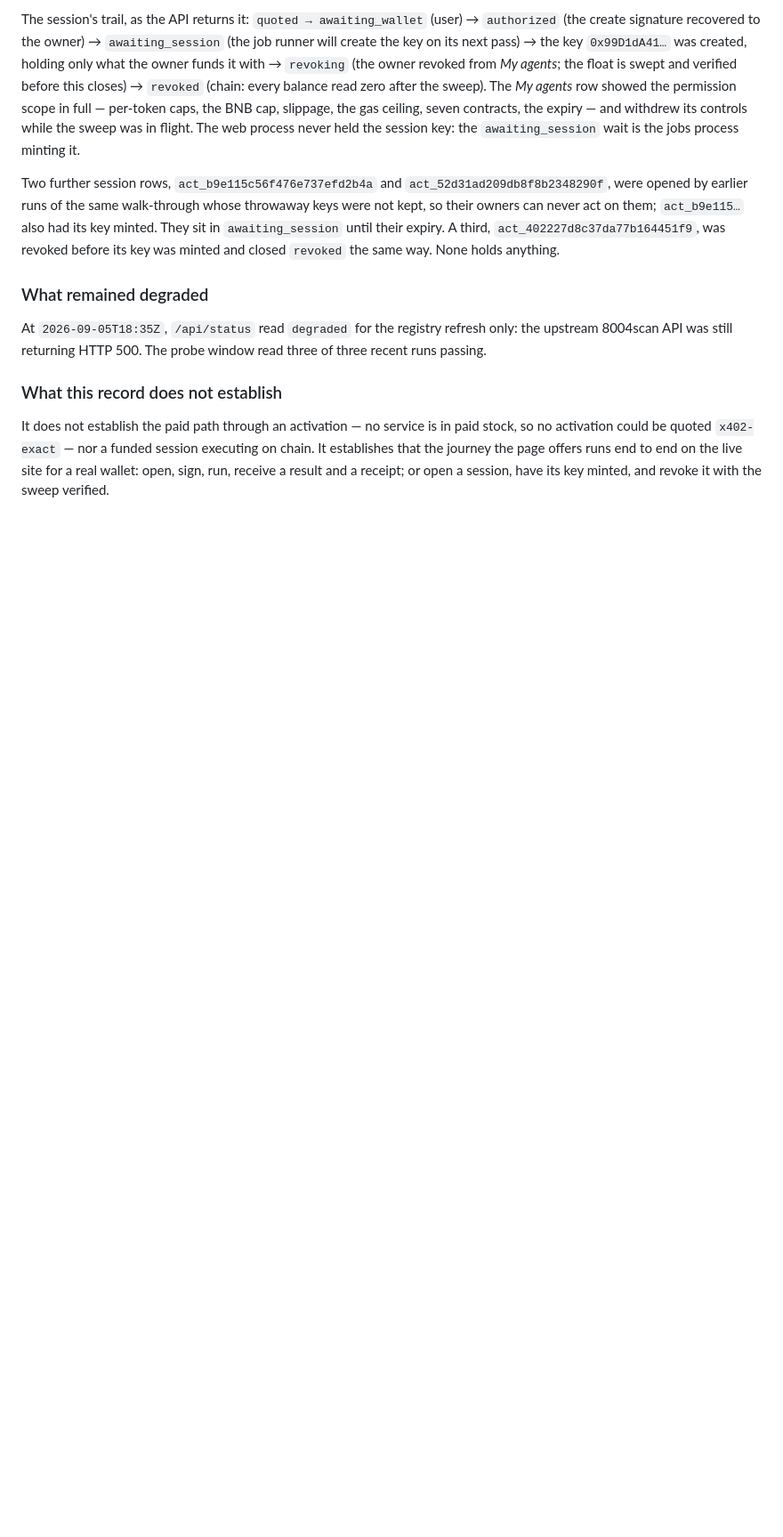
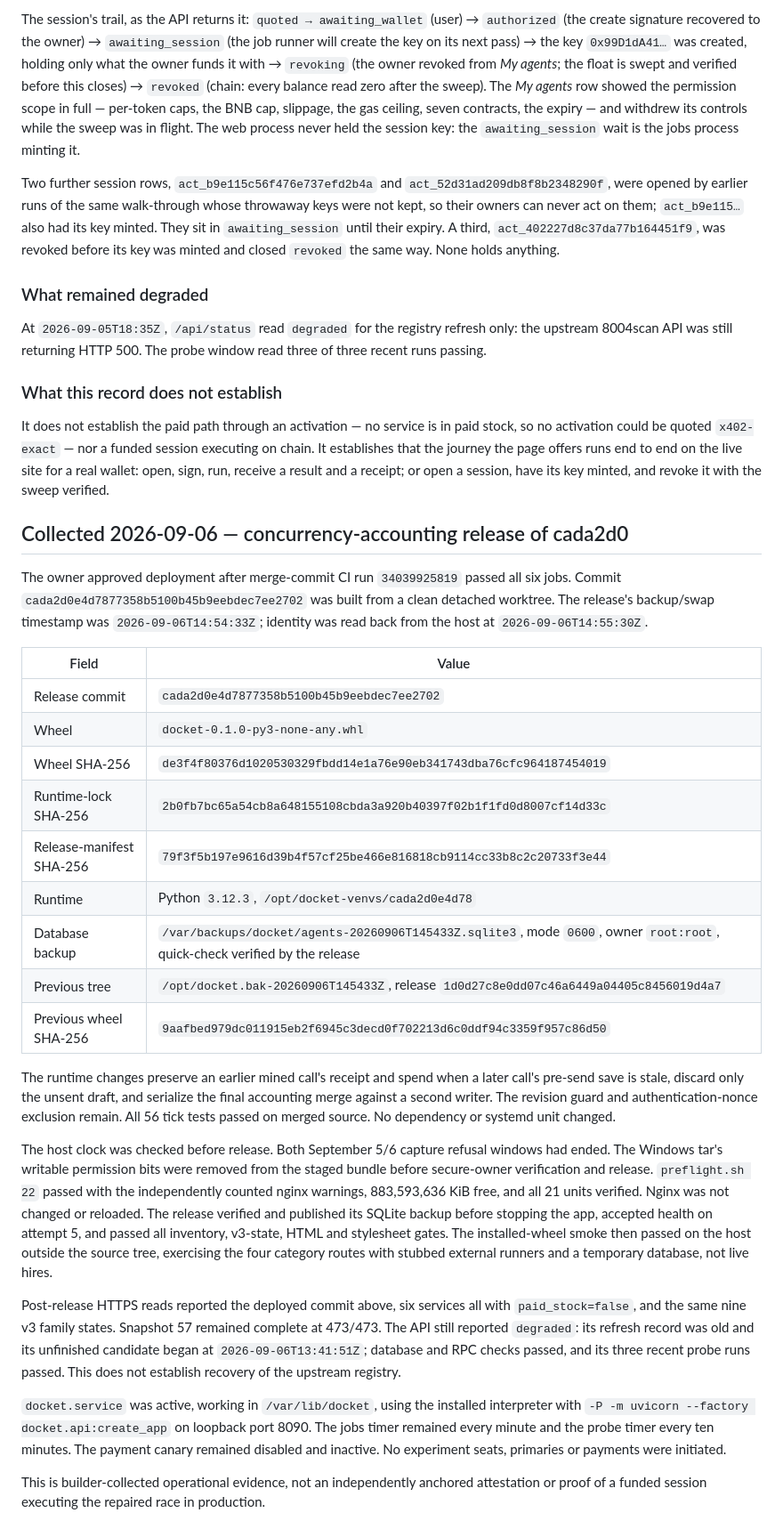
Before and after one commit to Ridwannurudeen/docket, a Markdown page: docs/operational-evidence.md, the part around the change. Shown at 89% size. Rendered like a GitHub page; blank space fills up the shorter version.

Commit message:
Record the concurrency-accounting deployment and rollback evidence

```diff
--- a/docs/operational-evidence.md
+++ b/docs/operational-evidence.md
@@ -623,3 +623,50 @@ no activation could be quoted `x402-exact` — nor a funded session executing on
 establishes that the journey the page offers runs end to end on the live site for a real
 wallet: open, sign, run, receive a result and a receipt; or open a session, have its key
 minted, and revoke it with the sweep verified.
+
+## Collected 2026-09-06 — concurrency-accounting release of cada2d0
+
+The owner approved deployment after merge-commit CI run `34039925819` passed all six
+jobs. Commit `cada2d0e4d7877358b5100b45b9eebdec7ee2702` was built from a clean detached
+worktree. The release's backup/swap timestamp was `2026-09-06T14:54:33Z`; identity was
+read back from the host at `2026-09-06T14:55:30Z`.
+
+| Field | Value |
+|---|---|
+| Release commit | `cada2d0e4d7877358b5100b45b9eebdec7ee2702` |
+| Wheel | `docket-0.1.0-py3-none-any.whl` |
+| Wheel SHA-256 | `de3f4f80376d1020530329fbdd14e1a76e90eb341743dba76cfc964187454019` |
+| Runtime-lock SHA-256 | `2b0fb7bc65a54cb8a648155108cbda3a920b40397f02b1f1fd0d8007cf14d33c` |
+| Release-manifest SHA-256 | `79f3f5b197e9616d39b4f57cf25be466e816818cb9114cc33b8c2c20733f3e44` |
+| Runtime | Python `3.12.3`, `/opt/docket-venvs/cada2d0e4d78` |
+| Database backup | `/var/backups/docket/agents-20260906T145433Z.sqlite3`, mode `0600`, owner `root:root`, quick-check verified by the release |
+| Previous tree | `/opt/docket.bak-20260906T145433Z`, release `1d0d27c8e0dd07c46a6449a04405c8456019d4a7` |
+| Previous wheel SHA-256 | `9aafbed979dc011915eb2f6945c3decd0f702213d6c0ddf94c3359f957c86d50` |
+
+The runtime changes preserve an earlier mined call's receipt and spend when a later call's
+pre-send save is stale, discard only the unsent draft, and serialize the final accounting
+merge against a second writer. The revision guard and authentication-nonce exclusion remain.
+All 56 tick tests passed on merged source. No dependency or systemd unit changed.
+
+The host clock was checked before release. Both September 5/6 capture refusal windows had
+ended. The Windows tar's writable permission bits were removed from the staged bundle
+before secure-owner verification and release. `preflight.sh 22` passed with the independently
+counted nginx warnings, 883,593,636 KiB free, and all 21 units verified. Nginx was not changed
+or reloaded. The release verified and published its SQLite backup before stopping the app,
+accepted health on attempt 5, and passed all inventory, v3-state, HTML and stylesheet gates.
+The installed-wheel smoke then passed on the host outside the source tree, exercising the
+four category routes with stubbed external runners and a temporary database, not live hires.
+
+Post-release HTTPS reads reported the deployed commit above, six services all with
+`paid_stock=false`, and the same nine v3 family states. Snapshot 57 remained complete at
+473/473. The API still reported `degraded`: its refresh record was old and its unfinished
+candidate began at `2026-09-06T13:41:51Z`; database and RPC checks passed, and its three
+recent probe runs passed. This does not establish recovery of the upstream registry.
+
+`docket.service` was active, working in `/var/lib/docket`, using the installed interpreter
+with `-P -m uvicorn --factory docket.api:create_app` on loopback port 8090. The jobs timer
+remained every minute and the probe timer every ten minutes. The payment canary remained
+disabled and inactive. No experiment seats, primaries or payments were initiated.
+
+This is builder-collected operational evidence, not an independently anchored attestation
+or proof of a funded session executing the repaired race in production.
```
Also changed, not shown: docs/source-deploy-manifest.md (+21 -6 lines).
